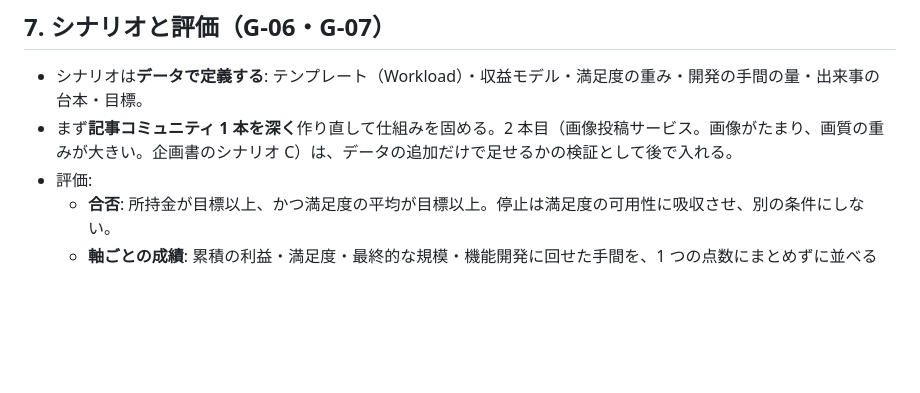
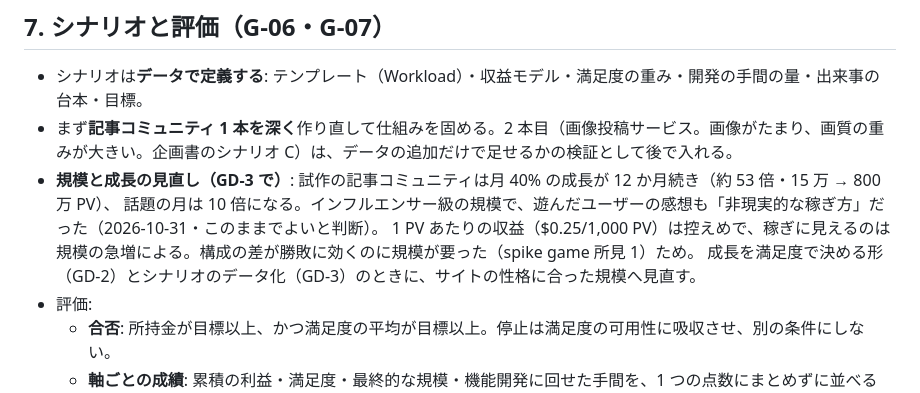
Before and after one commit to Daiius/infra-supra, a Markdown page: prd/07-game-design.md, the part around the change. Drawn GitHub-style; blank space fills up the shorter version.

Commit message:
docs(prd): 試作のシナリオの規模と成長を GD-3 で見直す点として残す

```diff
--- a/prd/07-game-design.md
+++ b/prd/07-game-design.md
@@ -93,6 +93,10 @@
 
 - シナリオは**データで定義する**: テンプレート（Workload）・収益モデル・満足度の重み・開発の手間の量・出来事の台本・目標。
 - まず**記事コミュニティ 1 本を深く**作り直して仕組みを固める。2 本目（画像投稿サービス。画像がたまり、画質の重みが大きい。企画書のシナリオ C）は、データの追加だけで足せるかの検証として後で入れる。
+- **規模と成長の見直し（GD-3 で）**: 試作の記事コミュニティは月 40% の成長が 12 か月続き（約 53 倍・15 万 → 800 万 PV）、
+  話題の月は 10 倍になる。インフルエンサー級の規模で、遊んだユーザーの感想も「非現実的な稼ぎ方」だった（2026-10-31・このままでよいと判断）。
+  1 PV あたりの収益（$0.25/1,000 PV）は控えめで、稼ぎに見えるのは規模の急増による。構成の差が勝敗に効くのに規模が要った（spike game 所見 1）ため。
+  成長を満足度で決める形（GD-2）とシナリオのデータ化（GD-3）のときに、サイトの性格に合った規模へ見直す。
 - 評価:
   - **合否**: 所持金が目標以上、かつ満足度の平均が目標以上。停止は満足度の可用性に吸収させ、別の条件にしない。
   - **軸ごとの成績**: 累積の利益・満足度・最終的な規模・機能開発に回せた手間を、1 つの点数にまとめずに並べる（唯一の正解を作らない。企画書 §11.3）。
```
